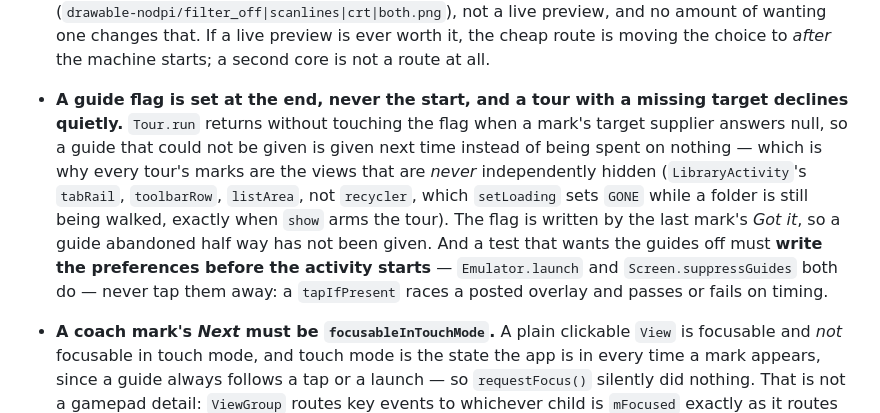
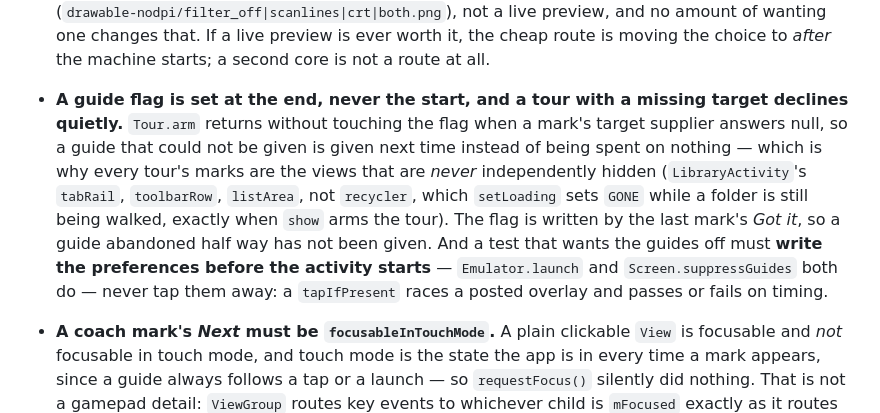
Before and after one commit to dimitriuz/zedex, a Markdown page: CLAUDE.md, the part around the change. Drawn GitHub-style.

Commit message:
docs: fix Tour.run citation in CLAUDE.md to Tour.arm
Tour.java has no run method; its public surface is of, mark, holding, arm
and dismiss. The cited behaviour — declining without touching the flag when
a mark's target answers null — is arm's upfront loop over all marks, not
the private per-mark showFrom the bullet's own recycler/setLoading example
also points at.

```diff
--- a/CLAUDE.md
+++ b/CLAUDE.md
@@ -110,7 +110,7 @@ A ZX Spectrum emulator for Android, built on an unmodified Fuse core. `README.md
 - **The first-run gate is `Prefs.welcomeNeeded`, and it is not "the preferences file is empty".** That is what it used to be, and the test was **always false**: `LibraryActivity` is the launcher, and `migrateLibraryDefault` writes `libraryMigrated` in its own `onCreate` before `EmulatorActivity` ever asks — so the file had a key in it by the time the question was put, on every install there has ever been, and **the folders question was never asked on any fresh install at all**. The gate asks `isUpdate(context)` instead: `firstInstallTime` and `lastUpdateTime` are the same instant for exactly as long as an install has never replaced itself, and that is a fact about the package rather than about anything this process has written. A failure to read it answers *yes, an update* — the conservative direction, since it is an existing user who must not be interrogated, never a new one who must not be asked. Do not gate a first run on state the app's own start-up writes.
 - **The wizard runs before Fuse starts, and that asymmetry decides what a page may ask.** `FuseNative.machineIds()` is empty until the emulation thread is up — `SettingsActivity.populateMachines` disables its own row for exactly that reason — so the machine page cannot read Fuse's list and is a **written-down table** instead, kept honest by `MachineIdsContractTest`, which launches the machine first and then asserts every id in the table is one Fuse has. `joystickTypeNames()` is **not** empty before Fuse runs, so the controls page reads Fuse's real list and appends `Controls.JOYSTICK_KEYBOARD` after it, exactly as every other joystick picker does. Two native arrays that look interchangeable and are not: check which one a new page needs before assuming it can be asked for.
 - **There is no temporary Fuse.** `FuseNative` has `start(String[])` and `setPaused(boolean)` and no stop, shutdown or restart — the core is global C state started once per process, which is the same fact `EmulatorActivity`'s `singleInstance` exists to protect. So the picture page shows **captured stills** (`drawable-nodpi/filter_off|scanlines|crt|both.png`), not a live preview, and no amount of wanting one changes that. If a live preview is ever worth it, the cheap route is moving the choice to *after* the machine starts; a second core is not a route at all.
-- **A guide flag is set at the end, never the start, and a tour with a missing target declines quietly.** `Tour.run` returns without touching the flag when a mark's target supplier answers null, so a guide that could not be given is given next time instead of being spent on nothing — which is why every tour's marks are the views that are *never* independently hidden (`LibraryActivity`'s `tabRail`, `toolbarRow`, `listArea`, not `recycler`, which `setLoading` sets `GONE` while a folder is still being walked, exactly when `show` arms the tour). The flag is written by the last mark's *Got it*, so a guide abandoned half way has not been given. And a test that wants the guides off must **write the preferences before the activity starts** — `Emulator.launch` and `Screen.suppressGuides` both do — never tap them away: a `tapIfPresent` races a posted overlay and passes or fails on timing.
+- **A guide flag is set at the end, never the start, and a tour with a missing target declines quietly.** `Tour.arm` returns without touching the flag when a mark's target supplier answers null, so a guide that could not be given is given next time instead of being spent on nothing — which is why every tour's marks are the views that are *never* independently hidden (`LibraryActivity`'s `tabRail`, `toolbarRow`, `listArea`, not `recycler`, which `setLoading` sets `GONE` while a folder is still being walked, exactly when `show` arms the tour). The flag is written by the last mark's *Got it*, so a guide abandoned half way has not been given. And a test that wants the guides off must **write the preferences before the activity starts** — `Emulator.launch` and `Screen.suppressGuides` both do — never tap them away: a `tapIfPresent` races a posted overlay and passes or fails on timing.
 - **A coach mark's *Next* must be `focusableInTouchMode`.** A plain clickable `View` is focusable and *not* focusable in touch mode, and touch mode is the state the app is in every time a mark appears, since a guide always follows a tap or a launch — so `requestFocus()` silently did nothing. That is not a gamepad detail: `ViewGroup` routes key events to whichever child is `mFocused` exactly as it routes generic motion, so an overlay that never took focus was never asked about **either** kind of event, and `Coach`'s own key and motion handling — written, reviewed and correct — was voided entirely without a symptom. Measured by instrumenting the actually-focused view, not inferred. One narrow gap is left deliberately: `Coach.dismiss`'s `removeView` triggers Android's automatic `rootViewRequestFocus` (confirmed from a full stack trace), which on `EmulatorActivity` hands focus back to `EmulatorLayout` for the length of one mark's transition — harmless, since the tour is over by the time it could matter.
 - **Two things here are verified by code reading only, and want a real device.** The second display's *borrowed* quick bar under the guide, and the gamepad-axis blocking `Coach.dispatchGenericMotionEvent` does: this bench has one display, and `adb shell input joystick` delivers no real axis event, so neither could be exercised. Say so rather than counting them as tested — a pad and a second screen are what would settle both.
 - **`ES-DE/settings/es_settings.xml` is not well-formed XML** — a declaration and ~174 sibling elements with no root, so a plain parse throws and every scraped picture silently disappears. Wrap the content in a synthetic root; an unreadable file falls back to ES-DE's default media folder.
```
